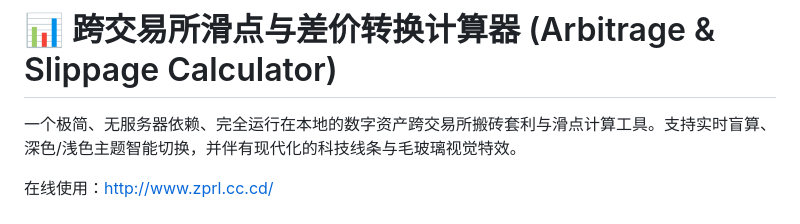
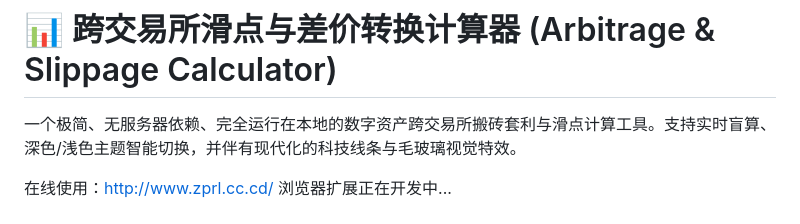
Before and after one commit to ZokiJava/Sliding-Point-and-Price-Difference-Calculator, a Markdown page: README.md, the part around the change. GitHub-like rendering.

```diff
--- a/README.md
+++ b/README.md
@@ -3,6 +3,7 @@
 一个极简、无服务器依赖、完全运行在本地的数字资产跨交易所搬砖套利与滑点计算工具。支持实时盲算、深色/浅色主题智能切换，并伴有现代化的科技线条与毛玻璃视觉特效。
 
 在线使用：http://www.zprl.cc.cd/
+浏览器扩展正在开发中...
 
 ![计算器浅色模式截图](./imgaes/preview1.png)
 ![计算器深色模式截图](./imgaes/preview2.png)
```
